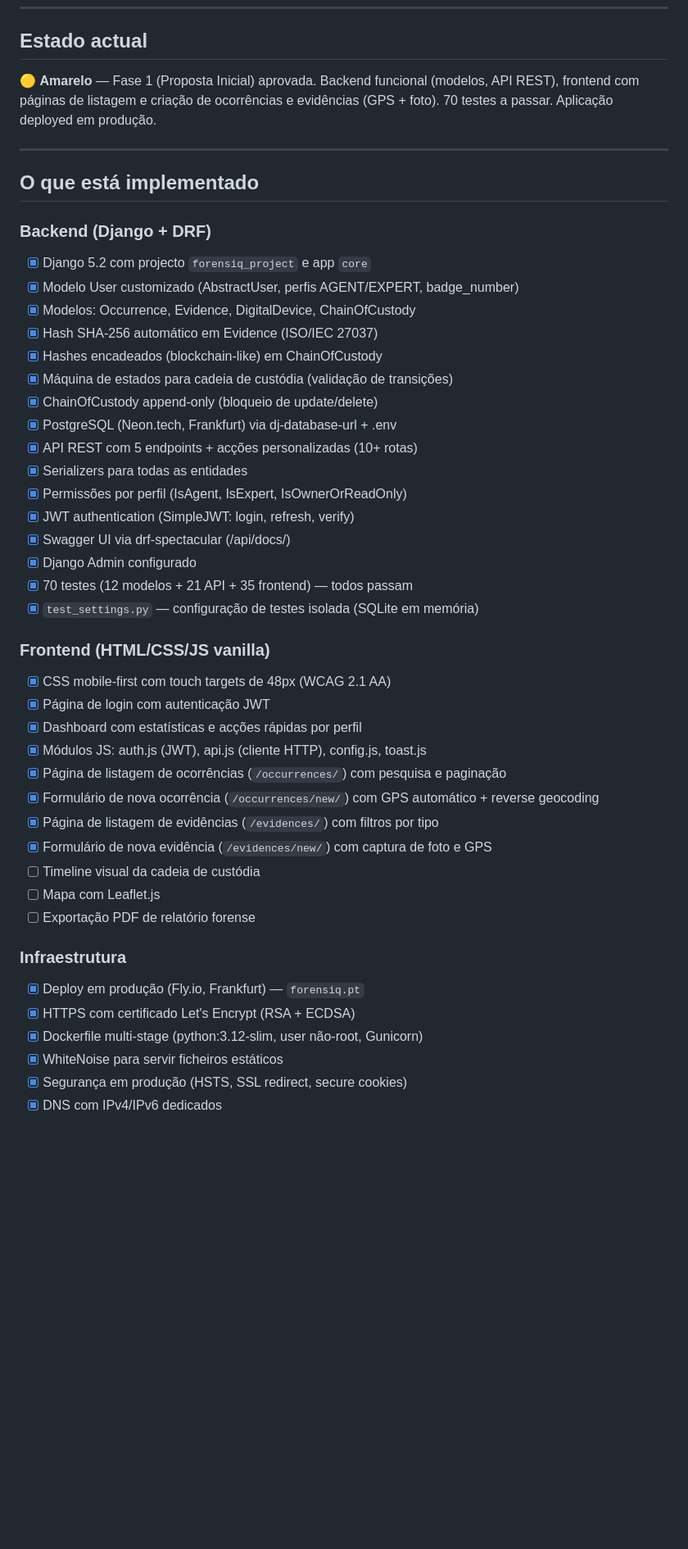
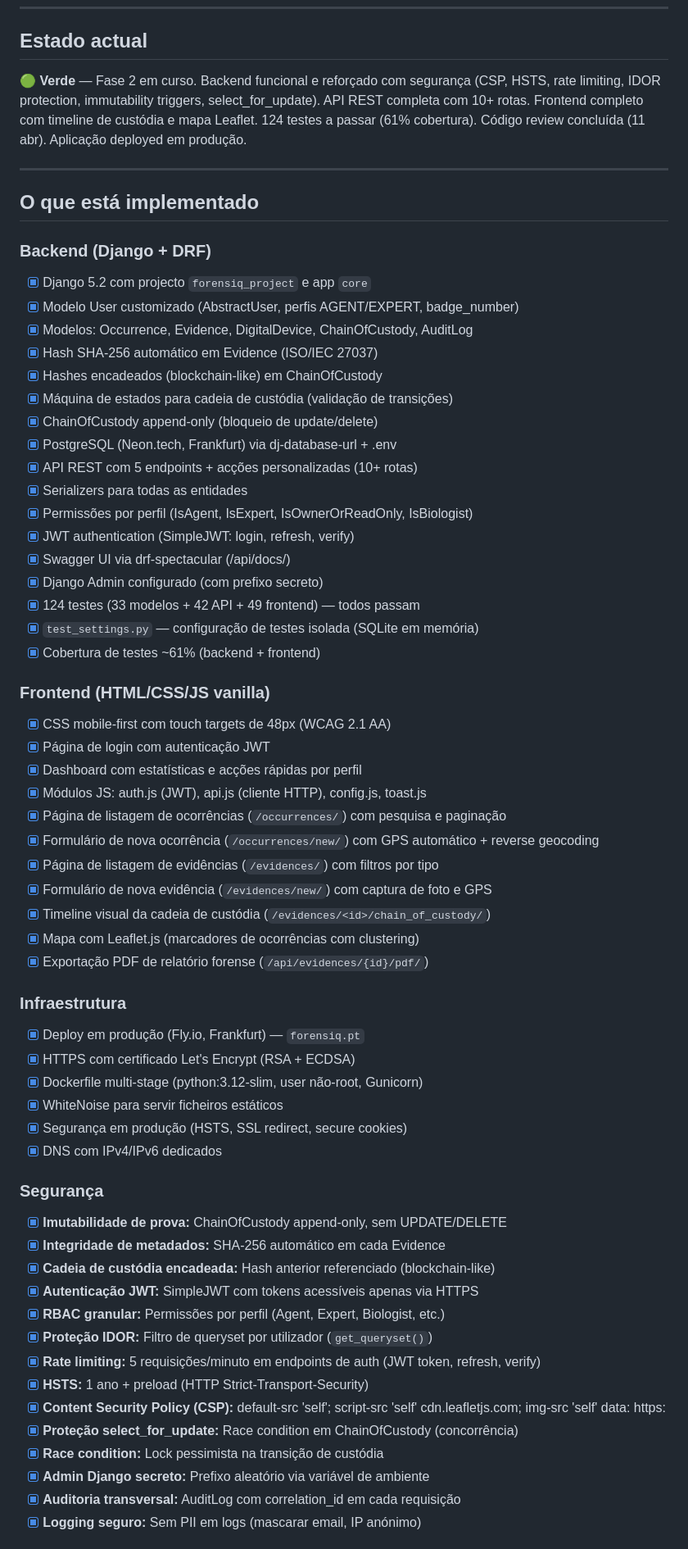
Before and after one commit to joao-pt/ForensiQ, a Markdown page: README.md, the part around one of its changes. Shown at 82% size. Rendered like a GitHub page; blank space fills up the shorter version.

```diff
--- a/README.md
+++ b/README.md
@@ -12,7 +12,7 @@
 
 ## Estado actual
 
-🟡 **Amarelo** — Fase 1 (Proposta Inicial) aprovada. Backend funcional (modelos, API REST), frontend com páginas de listagem e criação de ocorrências e evidências (GPS + foto). 70 testes a passar. Aplicação deployed em produção.
+🟢 **Verde** — Fase 2 em curso. Backend funcional e reforçado com segurança (CSP, HSTS, rate limiting, IDOR protection, immutability triggers, select_for_update). API REST completa com 10+ rotas. Frontend completo com timeline de custódia e mapa Leaflet. 124 testes a passar (61% cobertura). Código review concluída (11 abr). Aplicação deployed em produção.
 
 ---
 
@@ -21,7 +21,7 @@
 ### Backend (Django + DRF)
 - [x] Django 5.2 com projecto `forensiq_project` e app `core`
 - [x] Modelo User customizado (AbstractUser, perfis AGENT/EXPERT, badge_number)
-- [x] Modelos: Occurrence, Evidence, DigitalDevice, ChainOfCustody
+- [x] Modelos: Occurrence, Evidence, DigitalDevice, ChainOfCustody, AuditLog
 - [x] Hash SHA-256 automático em Evidence (ISO/IEC 27037)
 - [x] Hashes encadeados (blockchain-like) em ChainOfCustody
 - [x] Máquina de estados para cadeia de custódia (validação de transições)
@@ -29,12 +29,13 @@
 - [x] PostgreSQL (Neon.tech, Frankfurt) via dj-database-url + .env
 - [x] API REST com 5 endpoints + acções personalizadas (10+ rotas)
 - [x] Serializers para todas as entidades
-- [x] Permissões por perfil (IsAgent, IsExpert, IsOwnerOrReadOnly)
+- [x] Permissões por perfil (IsAgent, IsExpert, IsOwnerOrReadOnly, IsBiologist)
 - [x] JWT authentication (SimpleJWT: login, refresh, verify)
 - [x] Swagger UI via drf-spectacular (/api/docs/)
-- [x] Django Admin configurado
-- [x] 70 testes (12 modelos + 21 API + 35 frontend) — todos passam
+- [x] Django Admin configurado (com prefixo secreto)
+- [x] 124 testes (33 modelos + 42 API + 49 frontend) — todos passam
 - [x] `test_settings.py` — configuração de testes isolada (SQLite em memória)
+- [x] Cobertura de testes ~61% (backend + frontend)
 
 ### Frontend (HTML/CSS/JS vanilla)
 - [x] CSS mobile-first com touch targets de 48px (WCAG 2.1 AA)
@@ -45,9 +46,9 @@
 - [x] Formulário de nova ocorrência (`/occurrences/new/`) com GPS automático + reverse geocoding
 - [x] Página de listagem de evidências (`/evidences/`) com filtros por tipo
 - [x] Formulário de nova evidência (`/evidences/new/`) com captura de foto e GPS
-- [ ] Timeline visual da cadeia de custódia
-- [ ] Mapa com Leaflet.js
-- [ ] Exportação PDF de relatório forense
+- [x] Timeline visual da cadeia de custódia (`/evidences/<id>/chain_of_custody/`)
+- [x] Mapa com Leaflet.js (marcadores de ocorrências com clustering)
+- [x] Exportação PDF de relatório forense (`/api/evidences/{id}/pdf/`)
 
 ### Infraestrutura
 - [x] Deploy em produção (Fly.io, Frankfurt) — `forensiq.pt`
@@ -57,3 +58,19 @@
 - [x] Segurança em produção (HSTS, SSL redirect, secure cookies)
 - [x] DNS com IPv4/IPv6 dedicados
 
+### Segurança
+- [x] **Imutabilidade de prova:** ChainOfCustody append-only, sem UPDATE/DELETE
+- [x] **Integridade de metadados:** SHA-256 automático em cada Evidence
+- [x] **Cadeia de custódia encadeada:** Hash anterior referenciado (blockchain-like)
+- [x] **Autenticação JWT:** SimpleJWT com tokens acessíveis apenas via HTTPS
+- [x] **RBAC granular:** Permissões por perfil (Agent, Expert, Biologist, etc.)
+- [x] **Proteção IDOR:** Filtro de queryset por utilizador (`get_queryset()`)
+- [x] **Rate limiting:** 5 requisições/minuto em endpoints de auth (JWT token, refresh, verify)
+- [x] **HSTS:** 1 ano + preload (HTTP Strict-Transport-Security)
+- [x] **Content Security Policy (CSP):** default-src 'self'; script-src 'self' cdn.leafletjs.com; img-src 'self' data: https:
+- [x] **Proteção select_for_update:** Race condition em ChainOfCustody (concorrência)
+- [x] **Race condition:** Lock pessimista na transição de custódia
+- [x] **Admin Django secreto:** Prefixo aleatório via variável de ambiente
+- [x] **Auditoria transversal:** AuditLog com correlation_id em cada requisição
+- [x] **Logging seguro:** Sem PII em logs (mascarar email, IP anónimo)
+
```
Also changed, not shown: other parts of README.md (+31 -7 lines).
